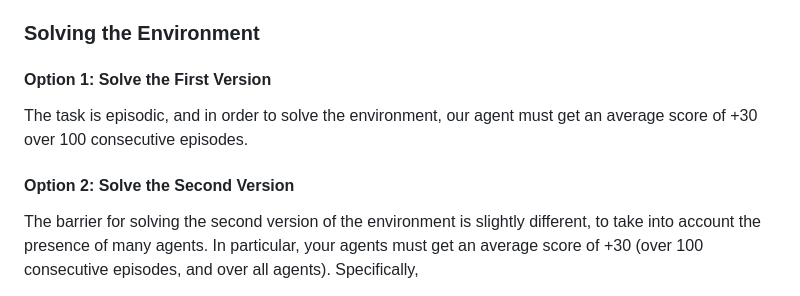
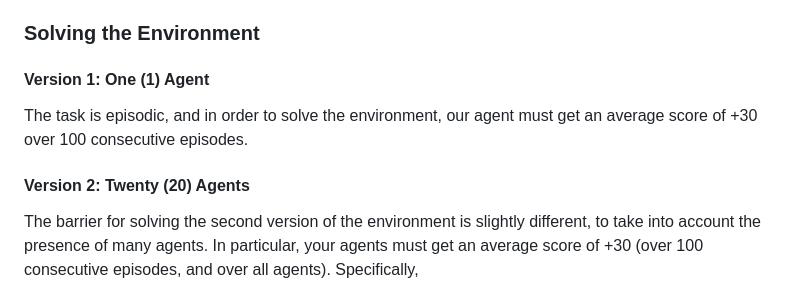
Before and after one commit to kossowski-pierre/RL_continuous_control, a Markdown page: README.md, the part around the change. Drawn GitHub-style.

Commit message:
maj readme2
Signed-off-by: Pierre Kossowski <pierre.kos@hotmail.fr>

```diff
--- a/README.md
+++ b/README.md
@@ -31,11 +31,11 @@ The second version is useful for algorithms like [PPO](https://arxiv.org/pdf/170
 ### Solving the Environment
 
 
-#### Option 1: Solve the First Version
+#### Version 1: One (1) Agent
 
 The task is episodic, and in order to solve the environment,  our agent must get an average score of +30 over 100 consecutive episodes.
 
-#### Option 2: Solve the Second Version
+#### Version 2: Twenty (20) Agents
 
 The barrier for solving the second version of the environment is slightly different, to take into account the presence of many agents.  In particular, your agents must get an average score of +30 (over 100 consecutive episodes, and over all agents).  Specifically,
 - After each episode, we add up the rewards that each agent received (without discounting), to get a score for each agent.  This yields 20 (potentially different) scores.  We then take the average of these 20 scores.
```
